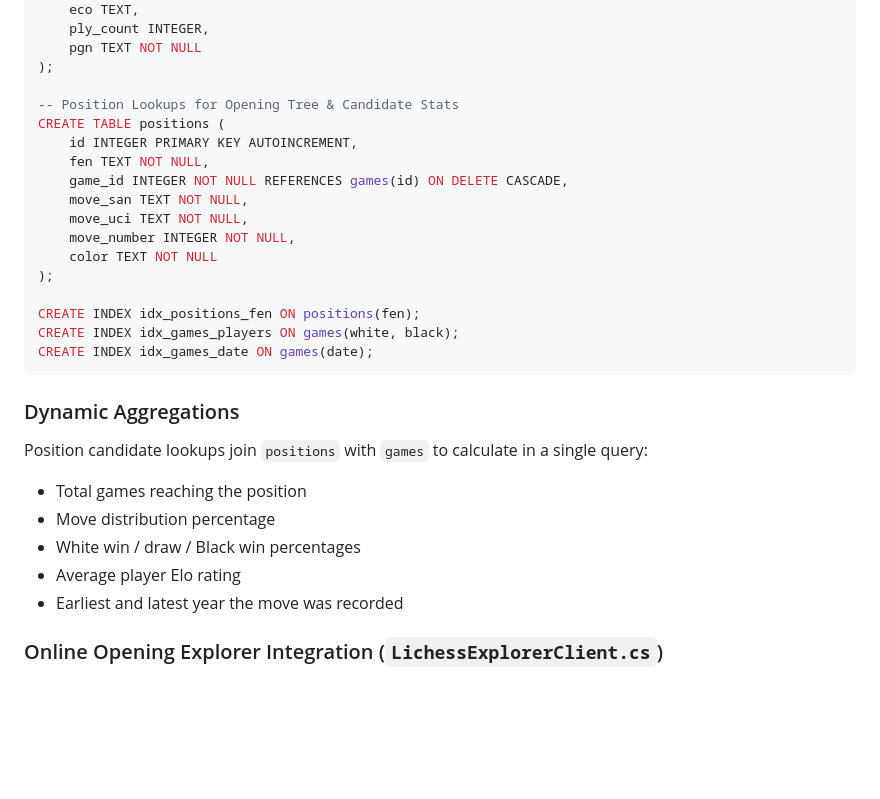
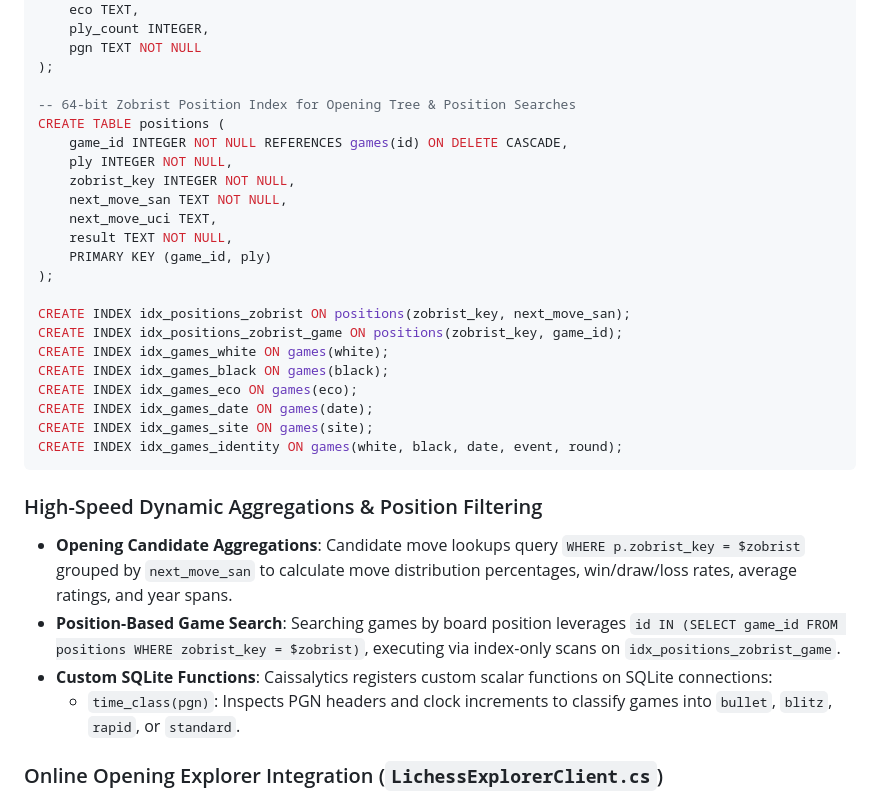
Before and after one commit to duckarp/Caissalytics, a Markdown page: docs/ARCHITECTURE.md, the part around the change. Rendered like a GitHub page; blank space fills up the shorter version.

````diff
--- a/docs/ARCHITECTURE.md
+++ b/docs/ARCHITECTURE.md
@@ -150,29 +150,32 @@ CREATE TABLE games (
     pgn TEXT NOT NULL
 );
 
--- Position Lookups for Opening Tree & Candidate Stats
+-- 64-bit Zobrist Position Index for Opening Tree & Position Searches
 CREATE TABLE positions (
-    id INTEGER PRIMARY KEY AUTOINCREMENT,
-    fen TEXT NOT NULL,
     game_id INTEGER NOT NULL REFERENCES games(id) ON DELETE CASCADE,
-    move_san TEXT NOT NULL,
-    move_uci TEXT NOT NULL,
-    move_number INTEGER NOT NULL,
-    color TEXT NOT NULL
+    ply INTEGER NOT NULL,
+    zobrist_key INTEGER NOT NULL,
+    next_move_san TEXT NOT NULL,
+    next_move_uci TEXT,
+    result TEXT NOT NULL,
+    PRIMARY KEY (game_id, ply)
 );
 
-CREATE INDEX idx_positions_fen ON positions(fen);
-CREATE INDEX idx_games_players ON games(white, black);
+CREATE INDEX idx_positions_zobrist ON positions(zobrist_key, next_move_san);
+CREATE INDEX idx_positions_zobrist_game ON positions(zobrist_key, game_id);
+CREATE INDEX idx_games_white ON games(white);
+CREATE INDEX idx_games_black ON games(black);
+CREATE INDEX idx_games_eco ON games(eco);
 CREATE INDEX idx_games_date ON games(date);
+CREATE INDEX idx_games_site ON games(site);
+CREATE INDEX idx_games_identity ON games(white, black, date, event, round);
 ```
 
-### Dynamic Aggregations
-Position candidate lookups join `positions` with `games` to calculate in a single query:
-- Total games reaching the position
-- Move distribution percentage
-- White win / draw / Black win percentages
-- Average player Elo rating
-- Earliest and latest year the move was recorded
+### High-Speed Dynamic Aggregations & Position Filtering
+- **Opening Candidate Aggregations**: Candidate move lookups query `WHERE p.zobrist_key = $zobrist` grouped by `next_move_san` to calculate move distribution percentages, win/draw/loss rates, average ratings, and year spans.
+- **Position-Based Game Search**: Searching games by board position leverages `id IN (SELECT game_id FROM positions WHERE zobrist_key = $zobrist)`, executing via index-only scans on `idx_positions_zobrist_game`.
+- **Custom SQLite Functions**: Caissalytics registers custom scalar functions on SQLite connections:
+  - `time_class(pgn)`: Inspects PGN headers and clock increments to classify games into `bullet`, `blitz`, `rapid`, or `standard`.
 
 ### Online Opening Explorer Integration (`LichessExplorerClient.cs`)
 - Communicates with Lichess Explorer API endpoints (`/masters` and `/lichess`).
````
Also changed, not shown: README.md (+4 -4 lines), docs/FEATURES.md (+21 -10 lines).
